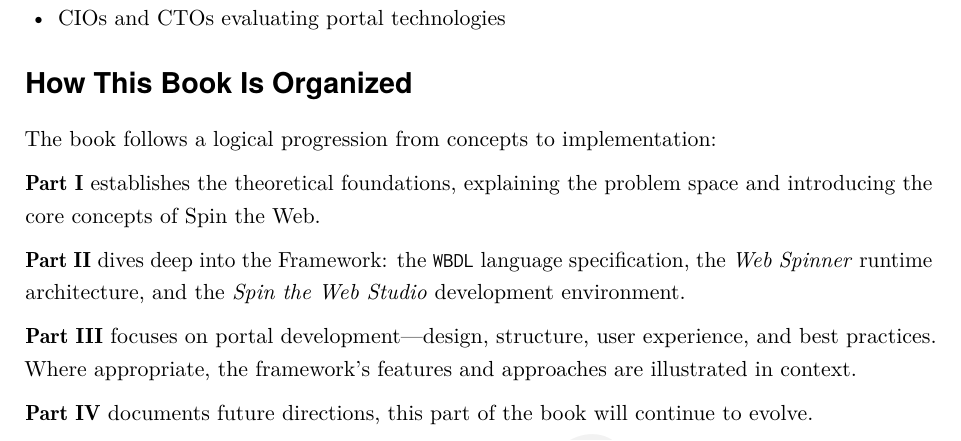
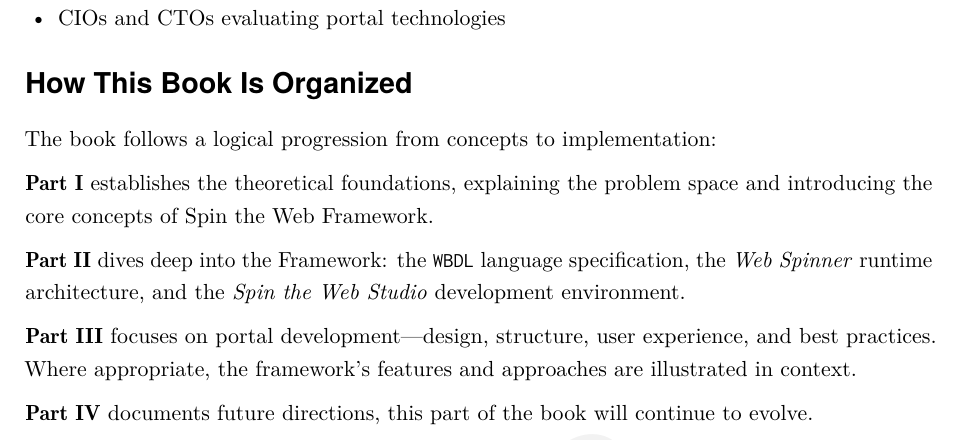
Before and after one commit to spintheweb/book, a LaTeX thesis (main.tex, which reads frontmatter/preface.tex): part of page 8 of 133, cut so that both start at the same text. Compiled offline with pdfLaTeX.

```diff
--- a/frontmatter/preface.tex
+++ b/frontmatter/preface.tex
@@ -32,7 +32,7 @@
 
 The book follows a logical progression from concepts to implementation:
 
-\textbf{Part I} establishes the theoretical foundations, explaining the problem space and introducing the core concepts of Spin the Web.
+\textbf{Part I} establishes the theoretical foundations, explaining the problem space and introducing the core concepts of Spin the Web Framework.
 
 \textbf{Part II} dives deep into the Framework: the \wbdl language specification, the \webspinner runtime architecture, and the \studio development environment.
 
```
Also changed, not shown: deploy/SpinTheWeb.pdf, 2 other files.
